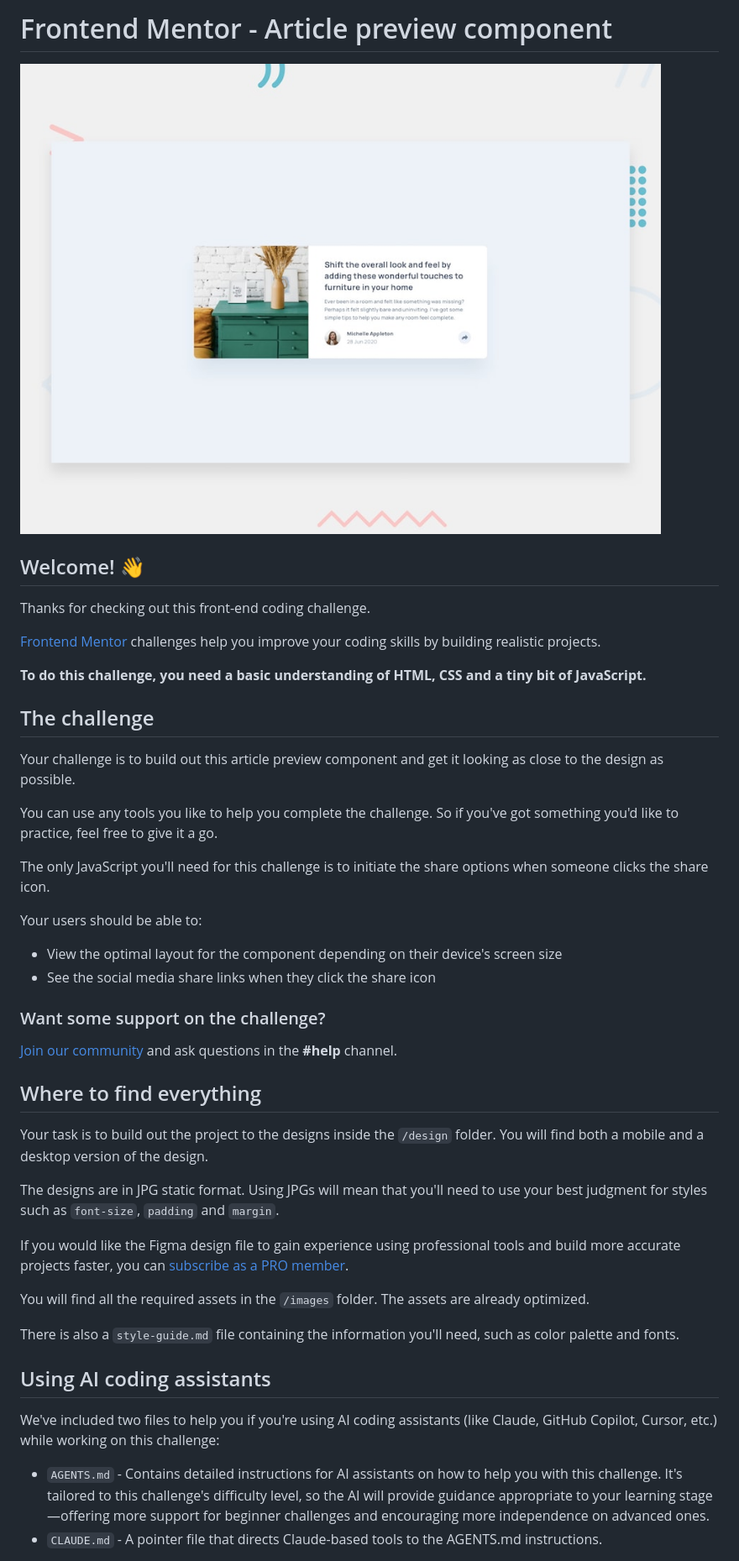
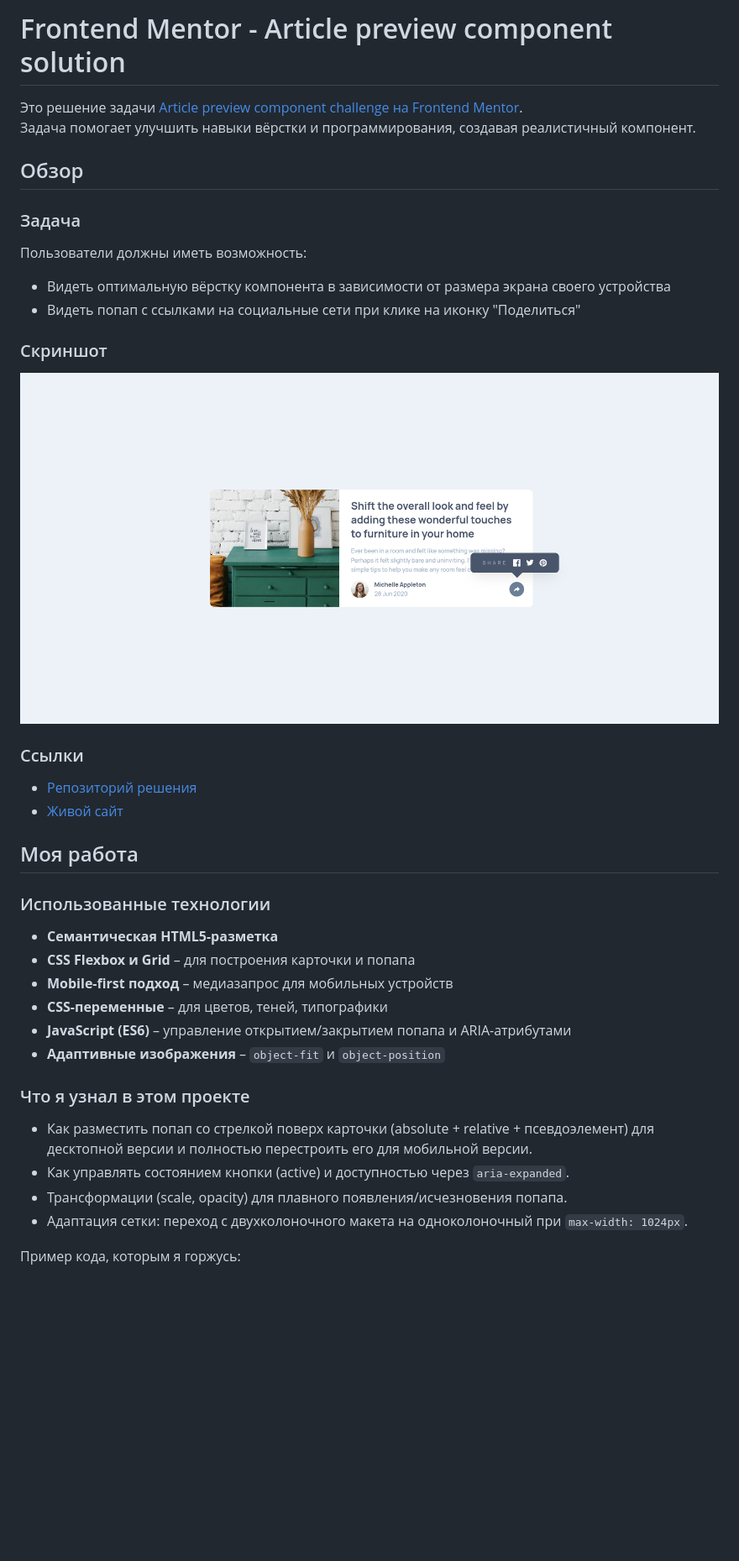
Before and after one commit to async-kita/article-preview-component, a Markdown page: README.md, the part around one of its changes. Shown at 84% size. Drawn GitHub-style; pictures changed too: screenshot.png (added); blank space fills up the shorter version.

Commit message:
docs: update README.md

```diff
--- a/README.md
+++ b/README.md
@@ -1,48 +1,43 @@
-# Frontend Mentor - Article preview component
+# Frontend Mentor - Article preview component solution
 
-![Design preview for the Article preview component coding challenge](./design/desktop-preview.jpg)
+Это решение задачи [Article preview component challenge на Frontend Mentor](https://www.frontendmentor.io/challenges/article-preview-component-dYBN_pYFT).
+Задача помогает улучшить навыки вёрстки и программирования, создавая реалистичный компонент.
 
-## Welcome! 👋
+## Обзор
 
-Thanks for checking out this front-end coding challenge.
+### Задача
 
-[Frontend Mentor](https://www.frontendmentor.io) challenges help you improve your coding skills by building realistic projects.
+Пользователи должны иметь возможность:
 
-**To do this challenge, you need a basic understanding of HTML, CSS and a tiny bit of JavaScript.**
+- Видеть оптимальную вёрстку компонента в зависимости от размера экрана своего устройства
+- Видеть попап с ссылками на социальные сети при клике на иконку "Поделиться"
 
-## The challenge
+### Скриншот
 
-Your challenge is to build out this article preview component and get it looking as close to the design as possible.
+![](./screenshot.png)
 
-You can use any tools you like to help you complete the challenge. So if you've got something you'd like to practice, feel free to give it a go.
+### Ссылки
 
-The only JavaScript you'll need for this challenge is to initiate the share options when someone clicks the share icon.
+- [Репозиторий решения](https://github.com/async-kita/article-preview-component)
+- [Живой сайт](https://async-kita.github.io/article-preview-component/)
 
-Your users should be able to:
+## Моя работа
 
-- View the optimal layout for the component depending on their device's screen size
-- See the social media share links when they click the share icon
+### Использованные технологии
 
-### Want some support on the challenge?
+- **Семантическая HTML5-разметка**
+- **CSS Flexbox и Grid** – для построения карточки и попапа
+- **Mobile-first подход** – медиазапрос для мобильных устройств
+- **CSS-переменные** – для цветов, теней, типографики
+- **JavaScript (ES6)** – управление открытием/закрытием попапа и ARIA-атрибутами
+- **Адаптивные изображения** – `object-fit` и `object-position`
 
-[Join our community](https://www.frontendmentor.io/community) and ask questions in the **#help** channel.
+### Что я узнал в этом проекте
 
-## Where to find everything
+- Как разместить попап со стрелкой поверх карточки (absolute + relative + псевдоэлемент) для десктопной версии и полностью перестроить его для мобильной версии.
+- Как управлять состоянием кнопки (active) и доступностью через `aria-expanded`.
+- Трансформации (scale, opacity) для плавного появления/исчезновения попапа.
+- Адаптация сетки: переход с двухколоночного макета на одноколоночный при `max-width: 1024px`.
 
-Your task is to build out the project to the designs inside the `/design` folder. You will find both a mobile and a desktop version of the design.
+Пример кода, которым я горжусь:
 
-The designs are in JPG static format. Using JPGs will mean that you'll need to use your best judgment for styles such as `font-size`, `padding` and `margin`.
-
-If you would like the Figma design file to gain experience using professional tools and build more accurate projects faster, you can [subscribe as a PRO member](https://www.frontendmentor.io/pro).
-
-You will find all the required assets in the `/images` folder. The assets are already optimized.
-
-There is also a `style-guide.md` file containing the information you'll need, such as color palette and fonts.
-
-## Using AI coding assistants
-
-We've included two files to help you if you're using AI coding assistants (like Claude, GitHub Copilot, Cursor, etc.) while working on this challenge:
-
-- `AGENTS.md` - Contains detailed instructions for AI assistants on how to help you with this challenge. It's tailored to this challenge's difficulty level, so the AI will provide guidance appropriate to your learning stage—offering more support for beginner challenges and encouraging more independence on advanced ones.
-- `CLAUDE.md` - A pointer file that directs Claude-based tools to the AGENTS.md instructions.
-
```
Also changed, not shown: other parts of README.md (+11 -59 lines), README-template.md (deleted, +0 -122 lines).
